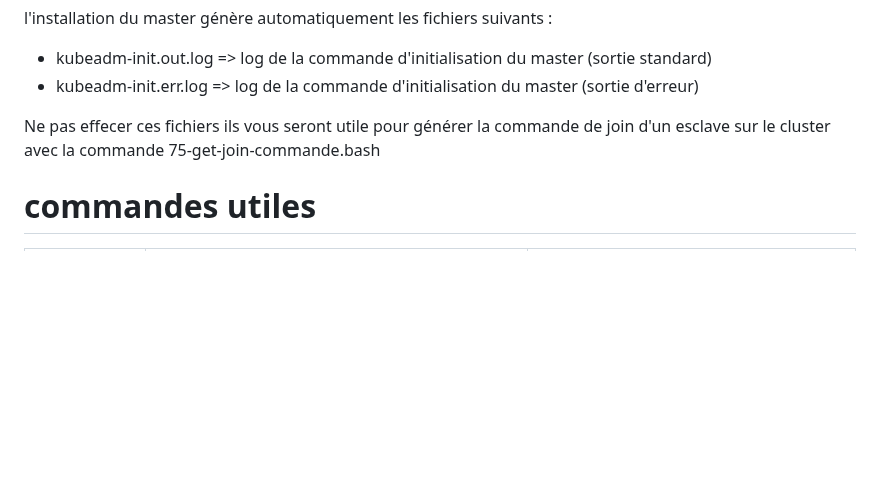
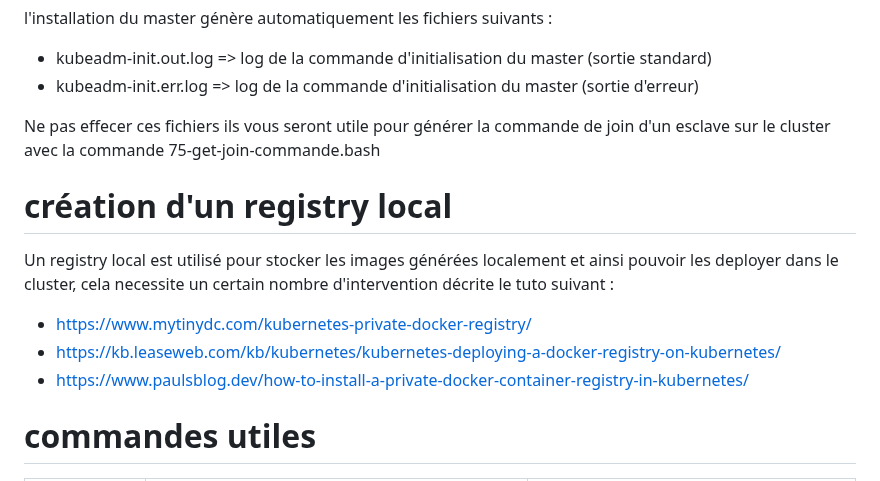
Before and after one commit to BrunoFroger/install_K8S, a Markdown page: README.md, the part around the change. Drawn GitHub-style; blank space fills up the shorter version.

Commit message:
test deployement popote

```diff
--- a/README.md
+++ b/README.md
@@ -165,6 +165,14 @@ l'installation du master génère automatiquement les fichiers suivants :
 
 Ne pas effecer ces fichiers ils vous seront utile pour générer la commande de join d'un esclave sur le cluster avec la commande 75-get-join-commande.bash
 
+# création d'un registry local
+
+Un registry local est utilisé pour stocker les images générées localement et ainsi pouvoir les deployer dans le cluster, cela necessite un certain nombre d'intervention décrite le tuto suivant :
+
+- https://www.mytinydc.com/kubernetes-private-docker-registry/
+- https://kb.leaseweb.com/kb/kubernetes/kubernetes-deploying-a-docker-registry-on-kubernetes/
+- https://www.paulsblog.dev/how-to-install-a-private-docker-container-registry-in-kubernetes/
+
 # commandes utiles
 
 <table>
```
